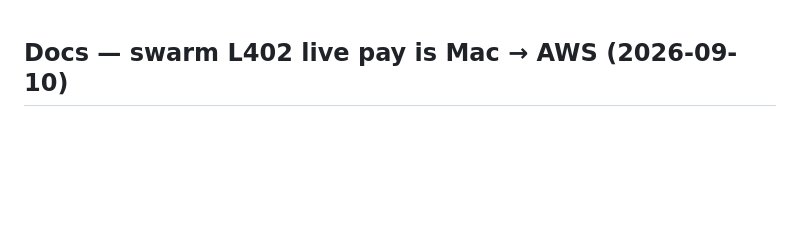
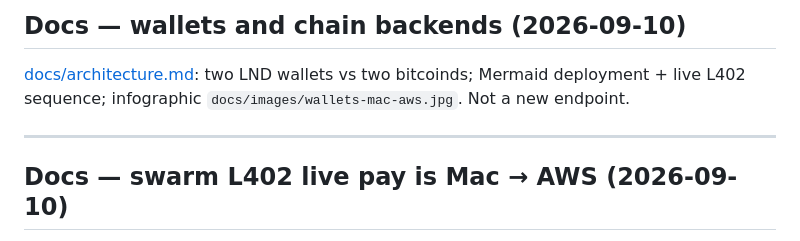
Before and after one commit to gpu7/agent-bitcoin, a Markdown page: CHANGELOG.md, the part around the change. GitHub-like rendering; blank space fills up the shorter version.

```diff
--- a/CHANGELOG.md
+++ b/CHANGELOG.md
@@ -1,3 +1,9 @@
+## Docs — wallets and chain backends (2026-09-10)
+
+[docs/architecture.md](docs/architecture.md): two LND wallets vs two bitcoinds; Mermaid deployment + live L402 sequence; infographic `docs/images/wallets-mac-aws.jpg`. Not a new endpoint.
+
+---
+
 ## Docs — swarm L402 live pay is Mac → AWS (2026-09-10)
 
 [examples/swarm_l402.md](examples/swarm_l402.md): mock vs live; live topology is Mac payer + AWS Aperture. Script refuses AWS `agent-payment-decision-lnd*` live pay and stale bus `*_result.json`. Not a new endpoint.
```
Also changed, not shown: docs/architecture.md (+62 -0 lines), docs/images/wallets-mac-aws.jpg (added).
